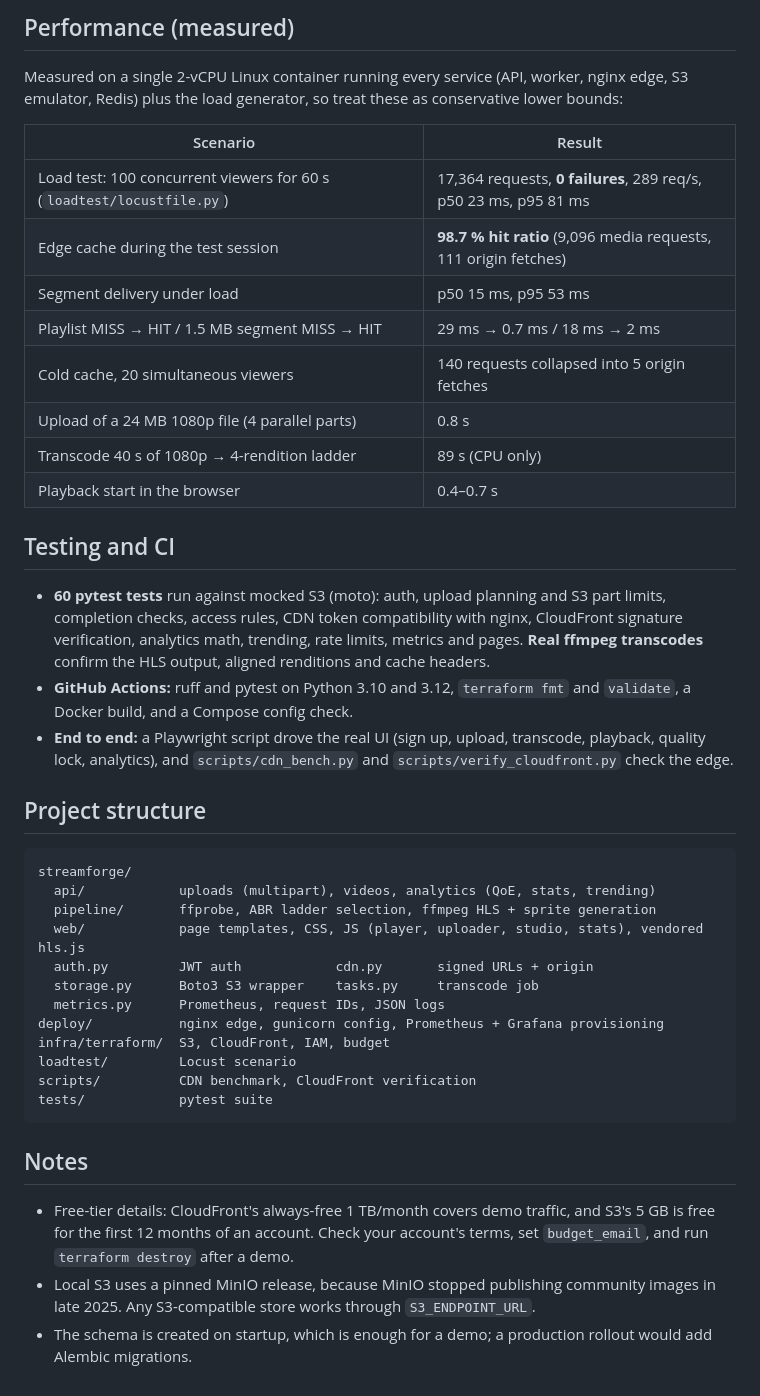
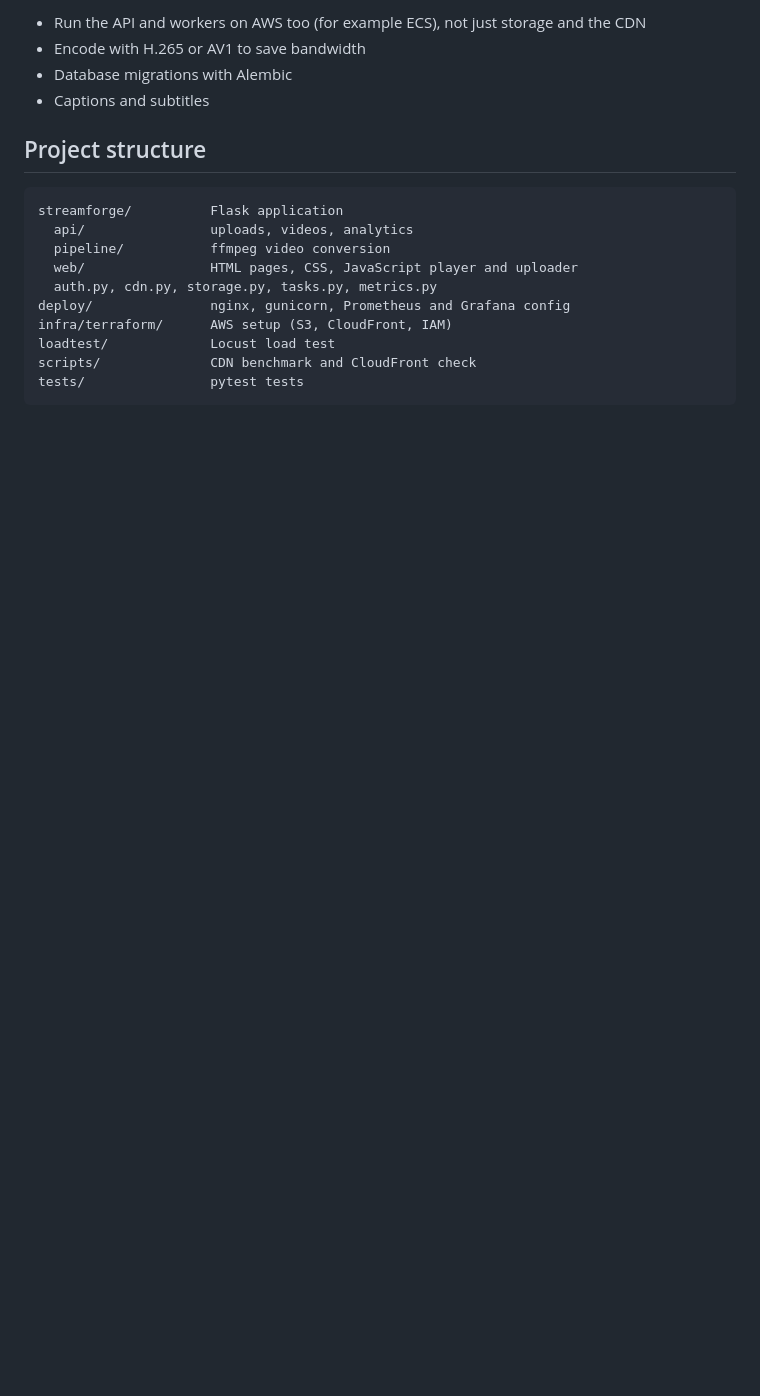
Before and after one commit to Aishwarya0903/Cloud-Based-Scalable-Video-Streaming-System, a Markdown page: README.md, the part around one of its changes. Drawn GitHub-style; blank space fills up the shorter version.

````diff
--- a/README.md
+++ b/README.md
@@ -173,54 +195,20 @@ Operations endpoints: `GET /healthz` (liveness), `GET /readyz` (database and S3
 
-## Performance (measured)
-
-Measured on a single 2-vCPU Linux container running every service (API, worker, nginx edge, S3
-emulator, Redis) plus the load generator, so treat these as conservative lower bounds:
-
-| Scenario | Result |
-|---|---|
-| Load test: 100 concurrent viewers for 60 s (`loadtest/locustfile.py`) | 17,364 requests, **0 failures**, 289 req/s, p50 23 ms, p95 81 ms |
-| Edge cache during the test session | **98.7 % hit ratio** (9,096 media requests, 111 origin fetches) |
-| Segment delivery under load | p50 15 ms, p95 53 ms |
-| Playlist MISS → HIT / 1.5 MB segment MISS → HIT | 29 ms → 0.7 ms / 18 ms → 2 ms |
-| Cold cache, 20 simultaneous viewers | 140 requests collapsed into 5 origin fetches |
-| Upload of a 24 MB 1080p file (4 parallel parts) | 0.8 s |
-| Transcode 40 s of 1080p → 4-rendition ladder | 89 s (CPU only) |
-| Playback start in the browser | 0.4–0.7 s |
-
-## Testing and CI
-
-- **60 pytest tests** run against mocked S3 (moto): auth, upload planning and S3 part limits,
-  completion checks, access rules, CDN token compatibility with nginx, CloudFront signature
-  verification, analytics math, trending, rate limits, metrics and pages. **Real ffmpeg transcodes**
-  confirm the HLS output, aligned renditions and cache headers.
-- **GitHub Actions:** ruff and pytest on Python 3.10 and 3.12, `terraform fmt` and `validate`, a Docker
-  build, and a Compose config check.
-- **End to end:** a Playwright script drove the real UI (sign up, upload, transcode, playback, quality
-  lock, analytics), and `scripts/cdn_bench.py` and `scripts/verify_cloudfront.py` check the edge.
+- Run the API and workers on AWS too (for example ECS), not just storage and the CDN
+- Encode with H.265 or AV1 to save bandwidth
+- Database migrations with Alembic
+- Captions and subtitles
 
 ## Project structure
 
 ```
-streamforge/
-  api/            uploads (multipart), videos, analytics (QoE, stats, trending)
-  pipeline/       ffprobe, ABR ladder selection, ffmpeg HLS + sprite generation
-  web/            page templates, CSS, JS (player, uploader, studio, stats), vendored hls.js
-  auth.py         JWT auth            cdn.py       signed URLs + origin
-  storage.py      Boto3 S3 wrapper    tasks.py     transcode job
-  metrics.py      Prometheus, request IDs, JSON logs
-deploy/           nginx edge, gunicorn config, Prometheus + Grafana provisioning
-infra/terraform/  S3, CloudFront, IAM, budget
-loadtest/         Locust scenario
-scripts/          CDN benchmark, CloudFront verification
-tests/            pytest suite
+streamforge/          Flask application
+  api/                uploads, videos, analytics
+  pipeline/           ffmpeg video conversion
+  web/                HTML pages, CSS, JavaScript player and uploader
+  auth.py, cdn.py, storage.py, tasks.py, metrics.py
+deploy/               nginx, gunicorn, Prometheus and Grafana config
+infra/terraform/      AWS setup (S3, CloudFront, IAM)
+loadtest/             Locust load test
+scripts/              CDN benchmark and CloudFront check
+tests/                pytest tests
 ```
-
-## Notes
-
-- Free-tier details: CloudFront's always-free 1 TB/month covers demo traffic, and S3's 5 GB is free
-  for the first 12 months of an account. Check your account's terms, set `budget_email`, and run
-  `terraform destroy` after a demo.
-- Local S3 uses a pinned MinIO release, because MinIO stopped publishing community images in late
-  2025. Any S3-compatible store works through `S3_ENDPOINT_URL`.
-- The schema is created on startup, which is enough for a demo; a production rollout would add
-  Alembic migrations.
````
Also changed, not shown: other parts of README.md (+153 -131 lines).
